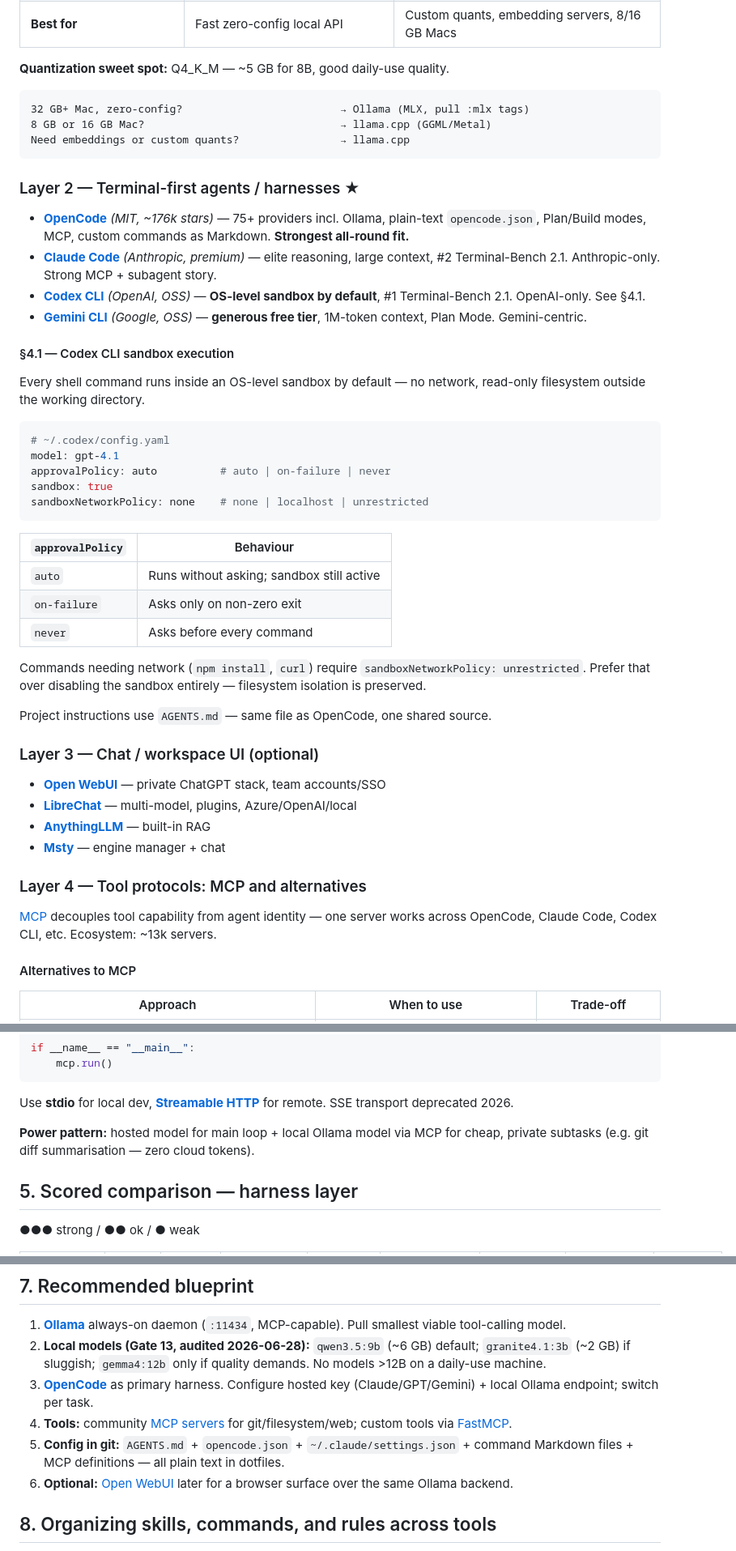
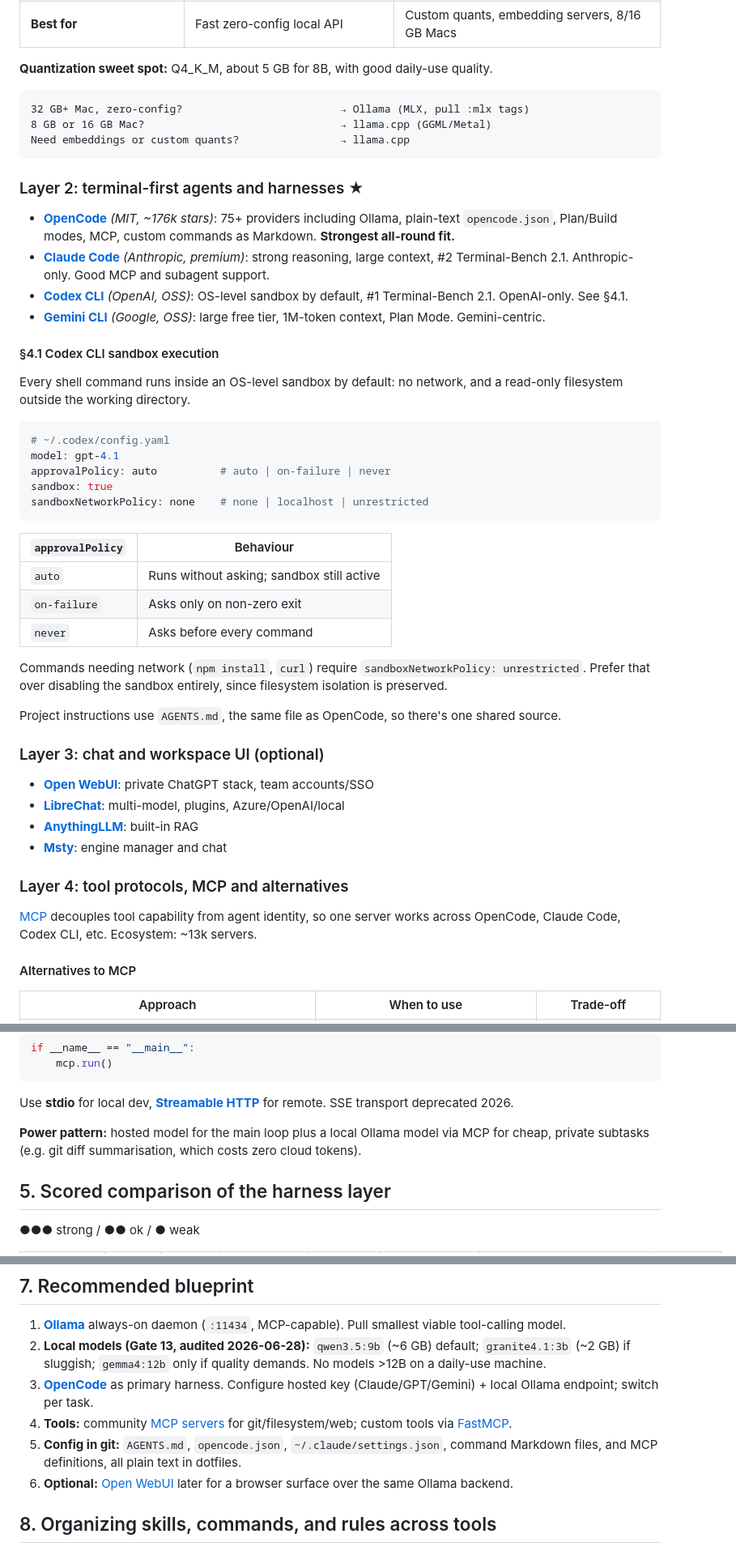
Before and after one commit to mrsauravsahu/genai-workspace, a Markdown page: docs/tooling-research.md, 3 parts joined by grey strips. Shown at 81% size. Drawn GitHub-style.

````diff
--- a/docs/tooling-research.md
+++ b/docs/tooling-research.md
@@ -120,7 +120,7 @@ Ollama ≥ 0.19 (March 2026) uses **Apple's MLX framework** on Apple Silicon —
 | **MCP / API** | First-class MCP, `:11434` | `:8080` via `llama-server` |
 | **Best for** | Fast zero-config local API | Custom quants, embedding servers, 8/16 GB Macs |
 
-**Quantization sweet spot:** Q4_K_M — ~5 GB for 8B, good daily-use quality.
+**Quantization sweet spot:** Q4_K_M, about 5 GB for 8B, with good daily-use quality.
 
 ```
 32 GB+ Mac, zero-config?                         → Ollama (MLX, pull :mlx tags)
@@ -128,16 +128,16 @@ Ollama ≥ 0.19 (March 2026) uses **Apple's MLX framework** on Apple Silicon —
 Need embeddings or custom quants?                → llama.cpp
 ```
 
-### Layer 2 — Terminal-first agents / harnesses ★
+### Layer 2: terminal-first agents and harnesses ★
 
-- **[OpenCode](https://opencode.ai)** *(MIT, ~176k stars)* — 75+ providers incl. Ollama, plain-text `opencode.json`, Plan/Build modes, MCP, custom commands as Markdown. **Strongest all-round fit.**
-- **[Claude Code](https://claude.ai/code)** *(Anthropic, premium)* — elite reasoning, large context, #2 Terminal-Bench 2.1. Anthropic-only. Strong MCP + subagent story.
-- **[Codex CLI](https://github.com/openai/codex)** *(OpenAI, OSS)* — **OS-level sandbox by default**, #1 Terminal-Bench 2.1. OpenAI-only. See §4.1.
-- **[Gemini CLI](https://github.com/google-gemini/gemini-cli)** *(Google, OSS)* — **generous free tier**, 1M-token context, Plan Mode. Gemini-centric.
+- **[OpenCode](https://opencode.ai)** *(MIT, ~176k stars)*: 75+ providers including Ollama, plain-text `opencode.json`, Plan/Build modes, MCP, custom commands as Markdown. **Strongest all-round fit.**
+- **[Claude Code](https://claude.ai/code)** *(Anthropic, premium)*: strong reasoning, large context, #2 Terminal-Bench 2.1. Anthropic-only. Good MCP and subagent support.
+- **[Codex CLI](https://github.com/openai/codex)** *(OpenAI, OSS)*: OS-level sandbox by default, #1 Terminal-Bench 2.1. OpenAI-only. See §4.1.
+- **[Gemini CLI](https://github.com/google-gemini/gemini-cli)** *(Google, OSS)*: large free tier, 1M-token context, Plan Mode. Gemini-centric.
 
-#### §4.1 — Codex CLI sandbox execution
+#### §4.1 Codex CLI sandbox execution
 
-Every shell command runs inside an OS-level sandbox by default — no network, read-only filesystem outside the working directory.
+Every shell command runs inside an OS-level sandbox by default: no network, and a read-only filesystem outside the working directory.
 
 ```yaml
 # ~/.codex/config.yaml
@@ -153,20 +153,20 @@ sandboxNetworkPolicy: none    # none | localhost | unrestricted
 | `on-failure` | Asks only on non-zero exit |
 | `never` | Asks before every command |
 
-Commands needing network (`npm install`, `curl`) require `sandboxNetworkPolicy: unrestricted`. Prefer that over disabling the sandbox entirely — filesystem isolation is preserved.
+Commands needing network (`npm install`, `curl`) require `sandboxNetworkPolicy: unrestricted`. Prefer that over disabling the sandbox entirely, since filesystem isolation is preserved.
 
-Project instructions use `AGENTS.md` — same file as OpenCode, one shared source.
+Project instructions use `AGENTS.md`, the same file as OpenCode, so there's one shared source.
 
-### Layer 3 — Chat / workspace UI (optional)
+### Layer 3: chat and workspace UI (optional)
 
-- **[Open WebUI](https://openwebui.com)** — private ChatGPT stack, team accounts/SSO
-- **[LibreChat](https://librechat.ai)** — multi-model, plugins, Azure/OpenAI/local
-- **[AnythingLLM](https://anythingllm.com)** — built-in RAG
-- **[Msty](https://msty.app)** — engine manager + chat
+- **[Open WebUI](https://openwebui.com)**: private ChatGPT stack, team accounts/SSO
+- **[LibreChat](https://librechat.ai)**: multi-model, plugins, Azure/OpenAI/local
+- **[AnythingLLM](https://anythingllm.com)**: built-in RAG
+- **[Msty](https://msty.app)**: engine manager and chat
 
-### Layer 4 — Tool protocols: MCP and alternatives
+### Layer 4: tool protocols, MCP and alternatives
 
-[MCP](https://modelcontextprotocol.io) decouples tool capability from agent identity — one server works across OpenCode, Claude Code, Codex CLI, etc. Ecosystem: ~13k servers.
+[MCP](https://modelcontextprotocol.io) decouples tool capability from agent identity, so one server works across OpenCode, Claude Code, Codex CLI, etc. Ecosystem: ~13k servers.
 
 #### Alternatives to MCP
 
@@ -199,9 +199,9 @@ if __name__ == "__main__":
 
 Use **stdio** for local dev, **[Streamable HTTP](https://modelcontextprotocol.io/docs/concepts/transports)** for remote. SSE transport deprecated 2026.
 
-**Power pattern:** hosted model for main loop + local Ollama model via MCP for cheap, private subtasks (e.g. git diff summarisation — zero cloud tokens).
+**Power pattern:** hosted model for the main loop plus a local Ollama model via MCP for cheap, private subtasks (e.g. git diff summarisation, which costs zero cloud tokens).
 
-## 5. Scored comparison — harness layer
+## 5. Scored comparison of the harness layer
 
 ●●● strong / ●● ok / ● weak
 
@@ -261,7 +261,7 @@ Migration risk: low. Claude Code stays as-is.
 2. **Local models (Gate 13, audited 2026-06-28):** `qwen3.5:9b` (~6 GB) default; `granite4.1:3b` (~2 GB) if sluggish; `gemma4:12b` only if quality demands. No models >12B on a daily-use machine.
 3. **[OpenCode](https://opencode.ai)** as primary harness. Configure hosted key (Claude/GPT/Gemini) + local Ollama endpoint; switch per task.
 4. **Tools:** community [MCP servers](https://modelcontextprotocol.io/servers) for git/filesystem/web; custom tools via [FastMCP](https://github.com/jlowin/fastmcp).
-5. **Config in git:** `AGENTS.md` + `opencode.json` + `~/.claude/settings.json` + command Markdown files + MCP definitions — all plain text in dotfiles.
+5. **Config in git:** `AGENTS.md`, `opencode.json`, `~/.claude/settings.json`, command Markdown files, and MCP definitions, all plain text in dotfiles.
 6. **Optional:** [Open WebUI](https://openwebui.com) later for a browser surface over the same Ollama backend.
 
 ## 8. Organizing skills, commands, and rules across tools
````
Also changed, not shown: other parts of docs/tooling-research.md (+37 -37 lines), README.md (+11 -11 lines).
